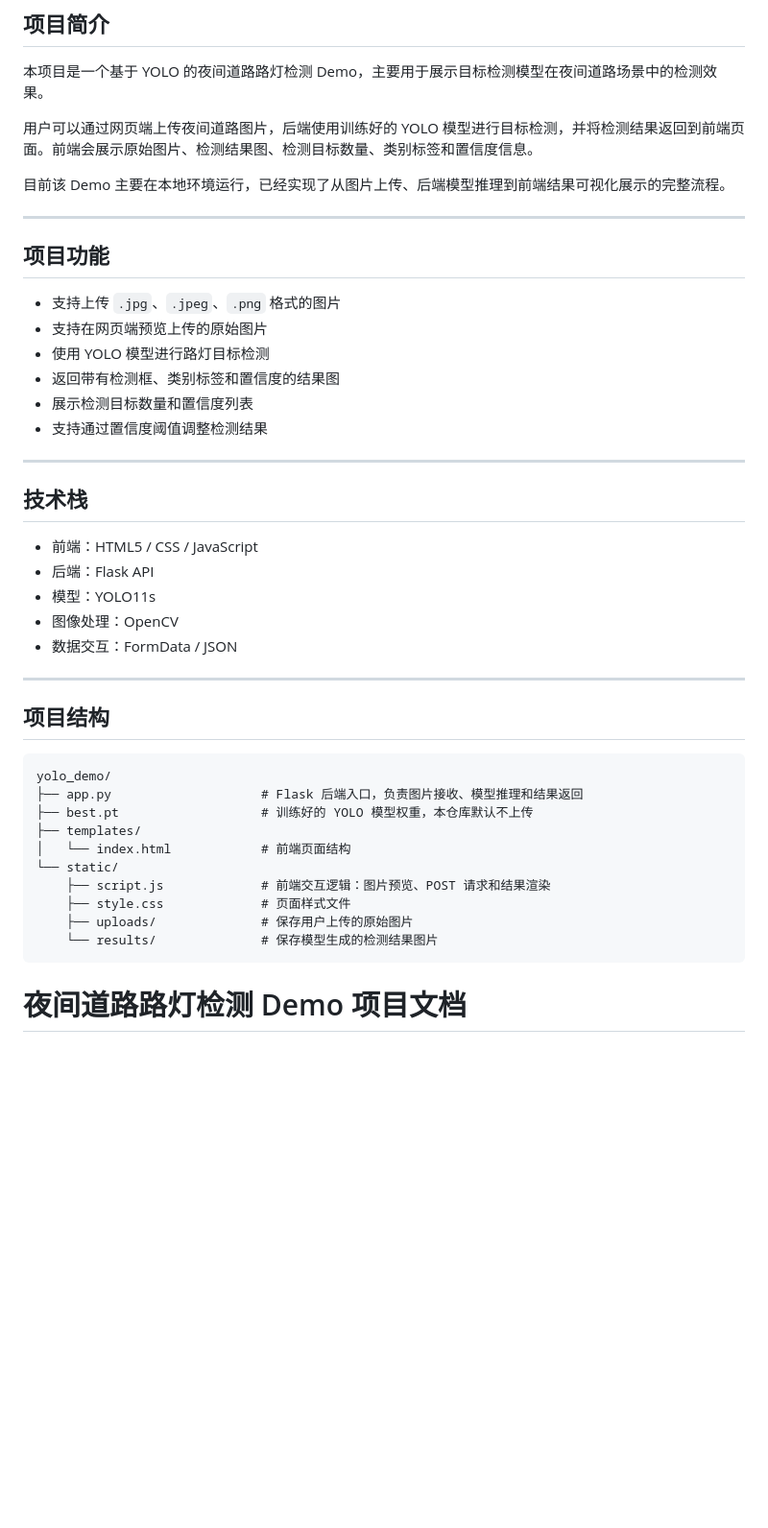
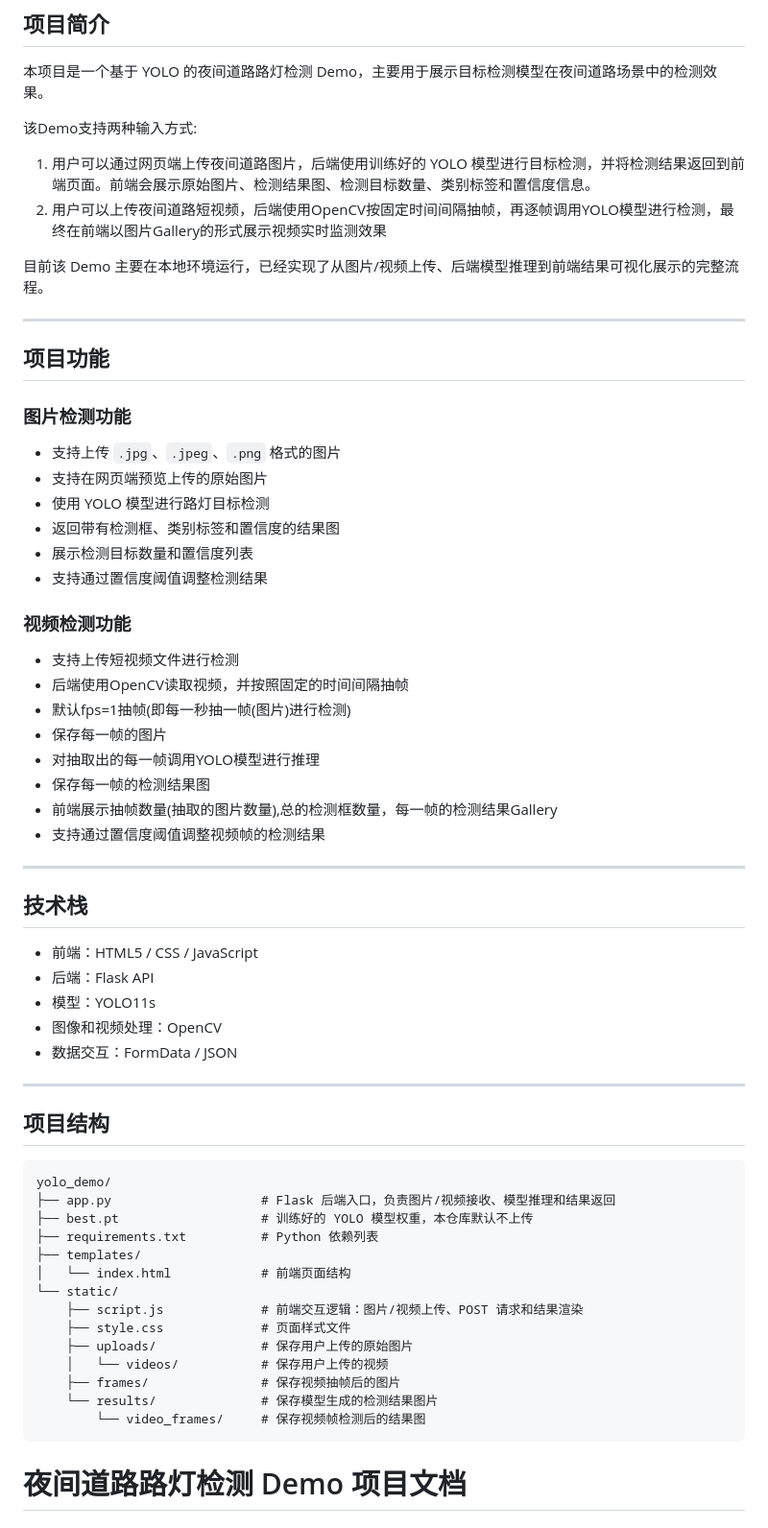
Before and after one commit to tobbyyan-barker/nighttime-street-light-detection-demo, a Markdown page: README.md, the part around one of its changes. Shown at 96% size. Drawn GitHub-style; blank space fills up the shorter version.

````diff
--- a/README.md
+++ b/README.md
@@ -4,14 +4,18 @@
 
 本项目是一个基于 YOLO 的夜间道路路灯检测 Demo，主要用于展示目标检测模型在夜间道路场景中的检测效果。
 
-用户可以通过网页端上传夜间道路图片，后端使用训练好的 YOLO 模型进行目标检测，并将检测结果返回到前端页面。前端会展示原始图片、检测结果图、检测目标数量、类别标签和置信度信息。
+该Demo支持两种输入方式:
 
-目前该 Demo 主要在本地环境运行，已经实现了从图片上传、后端模型推理到前端结果可视化展示的完整流程。
+1. 用户可以通过网页端上传夜间道路图片，后端使用训练好的 YOLO 模型进行目标检测，并将检测结果返回到前端页面。前端会展示原始图片、检测结果图、检测目标数量、类别标签和置信度信息。
+2. 用户可以上传夜间道路短视频，后端使用OpenCV按固定时间间隔抽帧，再逐帧调用YOLO模型进行检测，最终在前端以图片Gallery的形式展示视频实时监测效果
+
+目前该 Demo 主要在本地环境运行，已经实现了从图片/视频上传、后端模型推理到前端结果可视化展示的完整流程。
 
 ---
 
 ## 项目功能
 
+### 图片检测功能
 - 支持上传 `.jpg`、`.jpeg`、`.png` 格式的图片
 - 支持在网页端预览上传的原始图片
 - 使用 YOLO 模型进行路灯目标检测
@@ -19,6 +23,15 @@
 - 展示检测目标数量和置信度列表
 - 支持通过置信度阈值调整检测结果
 
+### 视频检测功能
+- 支持上传短视频文件进行检测
+- 后端使用OpenCV读取视频，并按照固定的时间间隔抽帧
+- 默认fps=1抽帧(即每一秒抽一帧(图片)进行检测)
+- 保存每一帧的图片
+- 对抽取出的每一帧调用YOLO模型进行推理
+- 保存每一帧的检测结果图
+- 前端展示抽帧数量(抽取的图片数量),总的检测框数量，每一帧的检测结果Gallery
+- 支持通过置信度阈值调整视频帧的检测结果
 ---
 
 ## 技术栈
@@ -26,7 +39,7 @@
 - 前端：HTML5 / CSS / JavaScript
 - 后端：Flask API
 - 模型：YOLO11s
-- 图像处理：OpenCV
+- 图像和视频处理：OpenCV
 - 数据交互：FormData / JSON
 
 ---
@@ -35,15 +48,19 @@
 
 ```text
 yolo_demo/
-├── app.py                    # Flask 后端入口，负责图片接收、模型推理和结果返回
+├── app.py                    # Flask 后端入口，负责图片/视频接收、模型推理和结果返回
 ├── best.pt                   # 训练好的 YOLO 模型权重，本仓库默认不上传
+├── requirements.txt          # Python 依赖列表
 ├── templates/
 │   └── index.html            # 前端页面结构
 └── static/
-    ├── script.js             # 前端交互逻辑：图片预览、POST 请求和结果渲染
+    ├── script.js             # 前端交互逻辑：图片/视频上传、POST 请求和结果渲染
     ├── style.css             # 页面样式文件
     ├── uploads/              # 保存用户上传的原始图片
+    │   └── videos/           # 保存用户上传的视频
+    ├── frames/               # 保存视频抽帧后的图片
     └── results/              # 保存模型生成的检测结果图片
+        └── video_frames/     # 保存视频帧检测后的结果图
 ```
 # 夜间道路路灯检测 Demo 项目文档
 
````
Also changed, not shown: other parts of README.md (+49 -5 lines).
